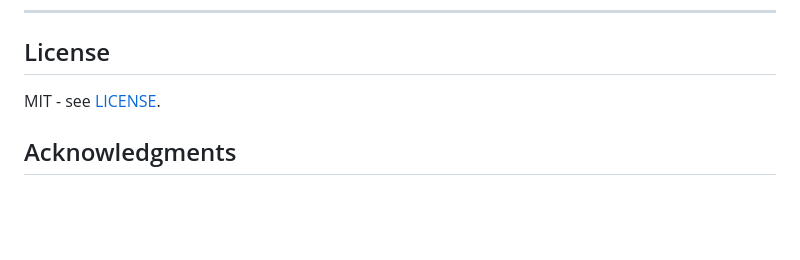
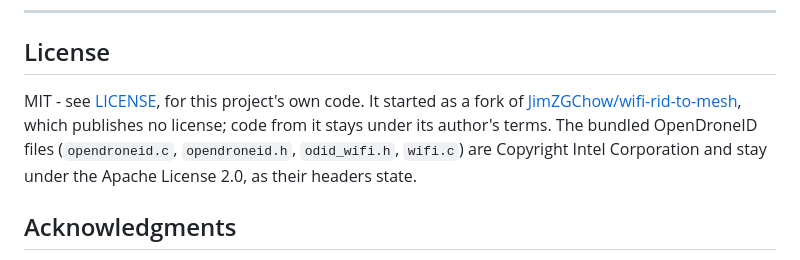
Before and after one commit to colonelpanichacks/drone-mesh-mapper, a Markdown page: README.md, the part around the change. Rendered like a GitHub page; blank space fills up the shorter version.

Commit message:
README: MIT license

```diff
--- a/README.md
+++ b/README.md
@@ -546,7 +546,7 @@ Get professional PCBs and complete kits at **[colonelpanic.tech](https://colonel
 
 ## License
 
-MIT - see [LICENSE](LICENSE).
+MIT - see [LICENSE](LICENSE), for this project's own code. It started as a fork of [JimZGChow/wifi-rid-to-mesh](https://github.com/JimZGChow/wifi-rid-to-mesh), which publishes no license; code from it stays under its author's terms. The bundled OpenDroneID files (`opendroneid.c`, `opendroneid.h`, `odid_wifi.h`, `wifi.c`) are Copyright Intel Corporation and stay under the Apache License 2.0, as their headers state.
 
 ## Acknowledgments
 
```
